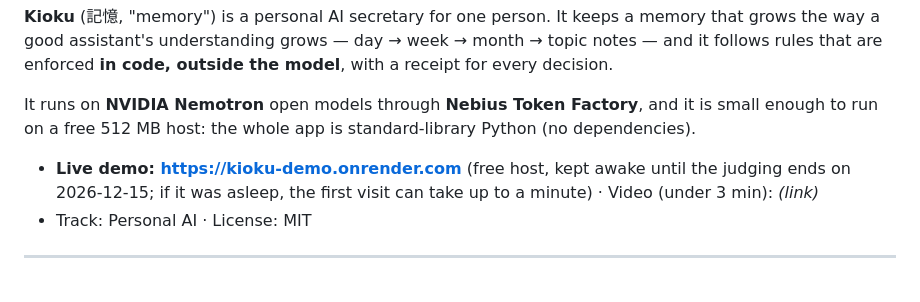
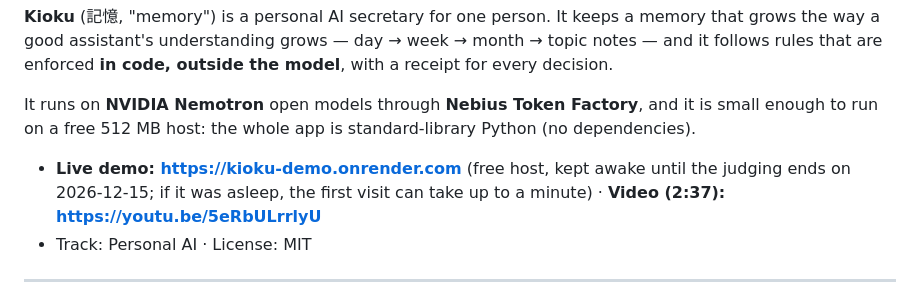
Before and after one commit to jojocaw/kioku, a Markdown page: README.md, the part around the change. Drawn GitHub-style.

Commit message:
README: demo video link
Co-Authored-By: Claude Opus 5.5 <noreply@anthropic.com>
Claude-Session: https://claude.ai/code/session_01PGQAvJyM6SNFawvdjSctt3

```diff
--- a/README.md
+++ b/README.md
@@ -8,7 +8,7 @@ It runs on **NVIDIA Nemotron** open models through **Nebius Token Factory**, and
 512 MB host: the whole app is standard-library Python (no dependencies).
 
 - **Live demo: https://kioku-demo.onrender.com** (free host, kept awake until the judging ends on 2026-12-15; if it
-  was asleep, the first visit can take up to a minute) · Video (under 3 min): _(link)_
+  was asleep, the first visit can take up to a minute) · **Video (2:37): https://youtu.be/5eRbULrrlyU**
 - Track: Personal AI · License: MIT
 
 ---
```
